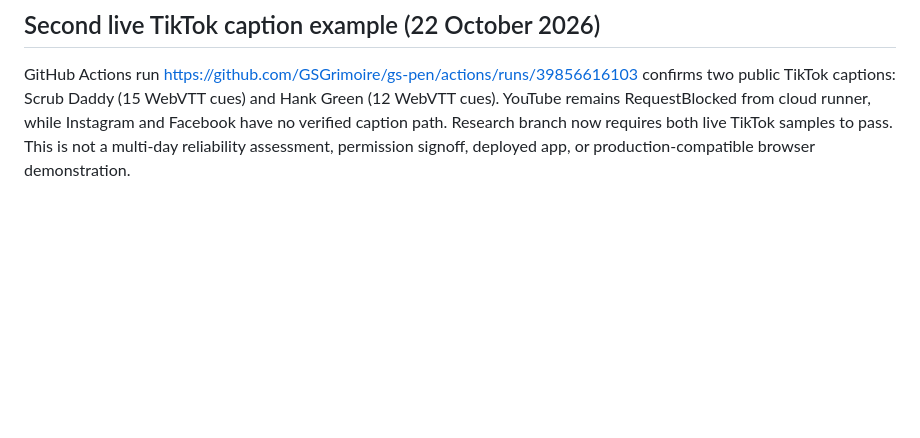
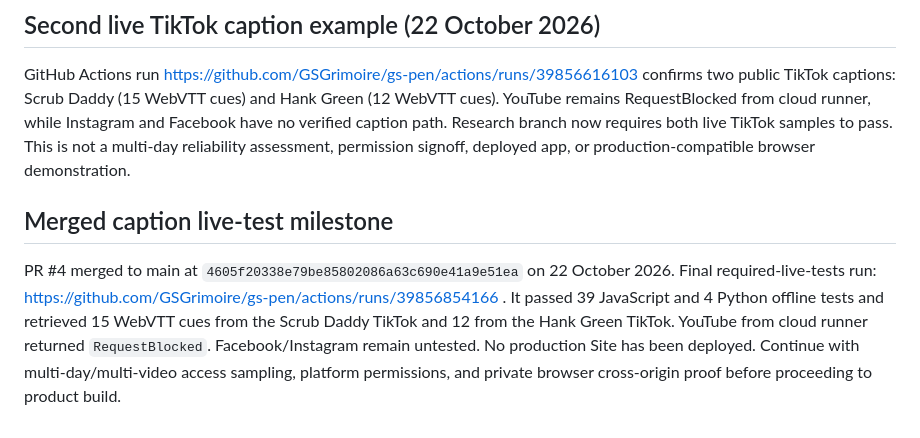
Before and after one commit to GSGrimoire/gs-pen, a Markdown page: docs/HANDOFF.md, the part around the change. Rendered like a GitHub page; blank space fills up the shorter version.

Commit message:
Docs: Record merged PEN-002B live caption evidence and next checks

```diff
--- a/docs/HANDOFF.md
+++ b/docs/HANDOFF.md
@@ -26,3 +26,6 @@ Next: repeat on multiple rights-cleared TikTok videos, verify cross-origin behav
 
 ## Second live TikTok caption example (22 October 2026)
 GitHub Actions run https://github.com/GSGrimoire/gs-pen/actions/runs/39856616103 confirms two public TikTok captions: Scrub Daddy (15 WebVTT cues) and Hank Green (12 WebVTT cues). YouTube remains RequestBlocked from cloud runner, while Instagram and Facebook have no verified caption path. Research branch now requires both live TikTok samples to pass. This is not a multi-day reliability assessment, permission signoff, deployed app, or production-compatible browser demonstration.
+
+## Merged caption live-test milestone
+PR #4 merged to main at `4605f20338e79be85802086a63c690e41a9e51ea` on 22 October 2026. Final required-live-tests run: https://github.com/GSGrimoire/gs-pen/actions/runs/39856854166 . It passed 39 JavaScript and 4 Python offline tests and retrieved 15 WebVTT cues from the Scrub Daddy TikTok and 12 from the Hank Green TikTok. YouTube from cloud runner returned `RequestBlocked`. Facebook/Instagram remain untested. No production Site has been deployed. Continue with multi-day/multi-video access sampling, platform permissions, and private browser cross-origin proof before proceeding to product build.
```
